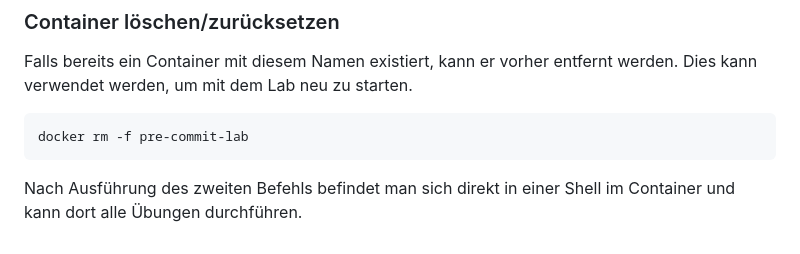
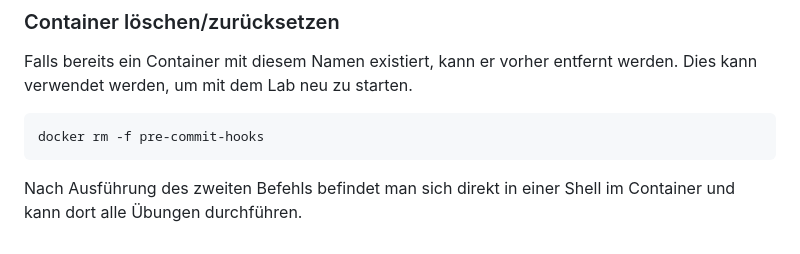
Before and after one commit to V0idC0de/security-by-design, a Markdown page: labs/01-pre-commit-hooks/README.md, the part around the change. GitHub-like rendering.

Commit message:
chore: Container name fix

````diff
--- a/labs/01-pre-commit-hooks/README.md
+++ b/labs/01-pre-commit-hooks/README.md
@@ -211,7 +211,7 @@ Falls bereits ein Container mit diesem Namen existiert, kann er vorher entfernt
 Dies kann verwendet werden, um mit dem Lab neu zu starten.
 
 ```bash
-docker rm -f pre-commit-lab
+docker rm -f pre-commit-hooks
 ```
 
 Nach Ausführung des zweiten Befehls befindet man sich direkt in einer Shell im Container und kann dort alle Übungen durchführen.
````
